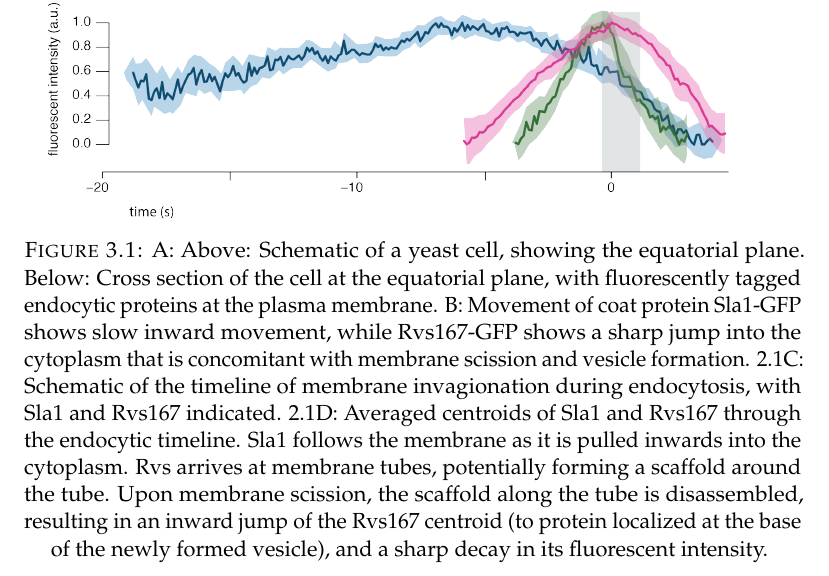
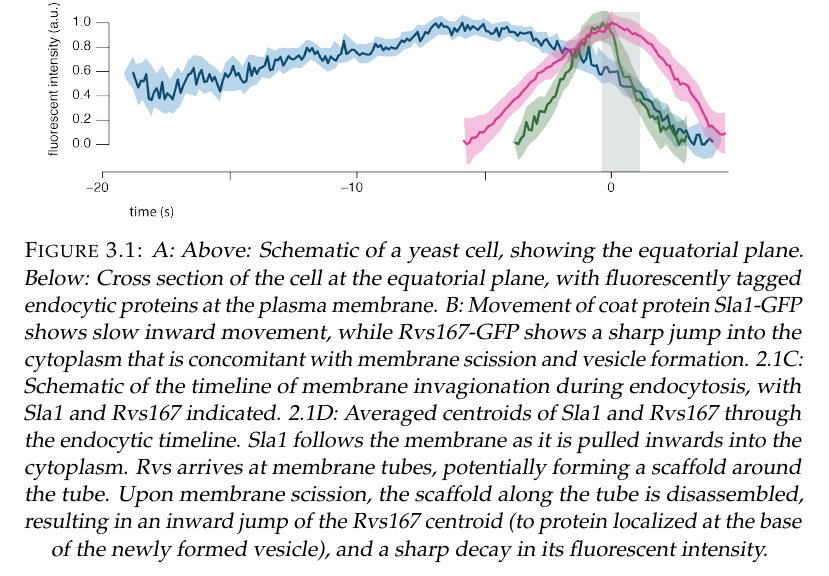
Before and after one commit to deepikaamenon/thesis_2021, a LaTeX thesis (main.tex, which reads Chapters/Results.tex): part of page 40 of 58, cut so that both start at the same text. Compiled offline with pdfLaTeX.

Commit message:
txs auto checkin

```diff
--- a/Chapters/Results.tex
+++ b/Chapters/Results.tex
@@ -8,7 +8,7 @@ As has been shown before, Rvs localizes to endocytic patches at the yeast plasma
 	\centering
 	\includegraphics[width=18cm,height=18cm,keepaspectratio, valign=t]{figures/results_final/yeast_schemat_fig1_C}
 	\caption[Centroid tracking yeast endocytic proteins]
-	{A: Above: Schematic of a yeast cell, showing the equatorial plane. Below: Cross section of the cell at the equatorial plane, with fluorescently tagged endocytic proteins at the plasma membrane. B: Movement of coat protein Sla1-GFP shows slow inward movement, while Rvs167-GFP shows a sharp jump into the cytoplasm that is concomitant with membrane scission and vesicle formation.
+	{\small \sl A: Above: Schematic of a yeast cell, showing the equatorial plane. Below: Cross section of the cell at the equatorial plane, with fluorescently tagged endocytic proteins at the plasma membrane. B: Movement of coat protein Sla1-GFP shows slow inward movement, while Rvs167-GFP shows a sharp jump into the cytoplasm that is concomitant with membrane scission and vesicle formation.
 2.1C: Schematic of the timeline of membrane invagionation during endocytosis, with Sla1 and Rvs167 indicated. 2.1D: Averaged centroids of Sla1 and Rvs167 through the endocytic timeline. Sla1 follows the membrane as it is pulled inwards into the cytoplasm. Rvs arrives at membrane tubes, potentially forming a scaffold around the tube. Upon membrane scission, the scaffold along the tube is disassembled, resulting in an inward jump of the Rvs167 centroid (to protein localized at the base of the newly formed vesicle), and a sharp decay in its fluorescent intensity.
  \label{fig1_schematic}}
 \end{figure}
```
